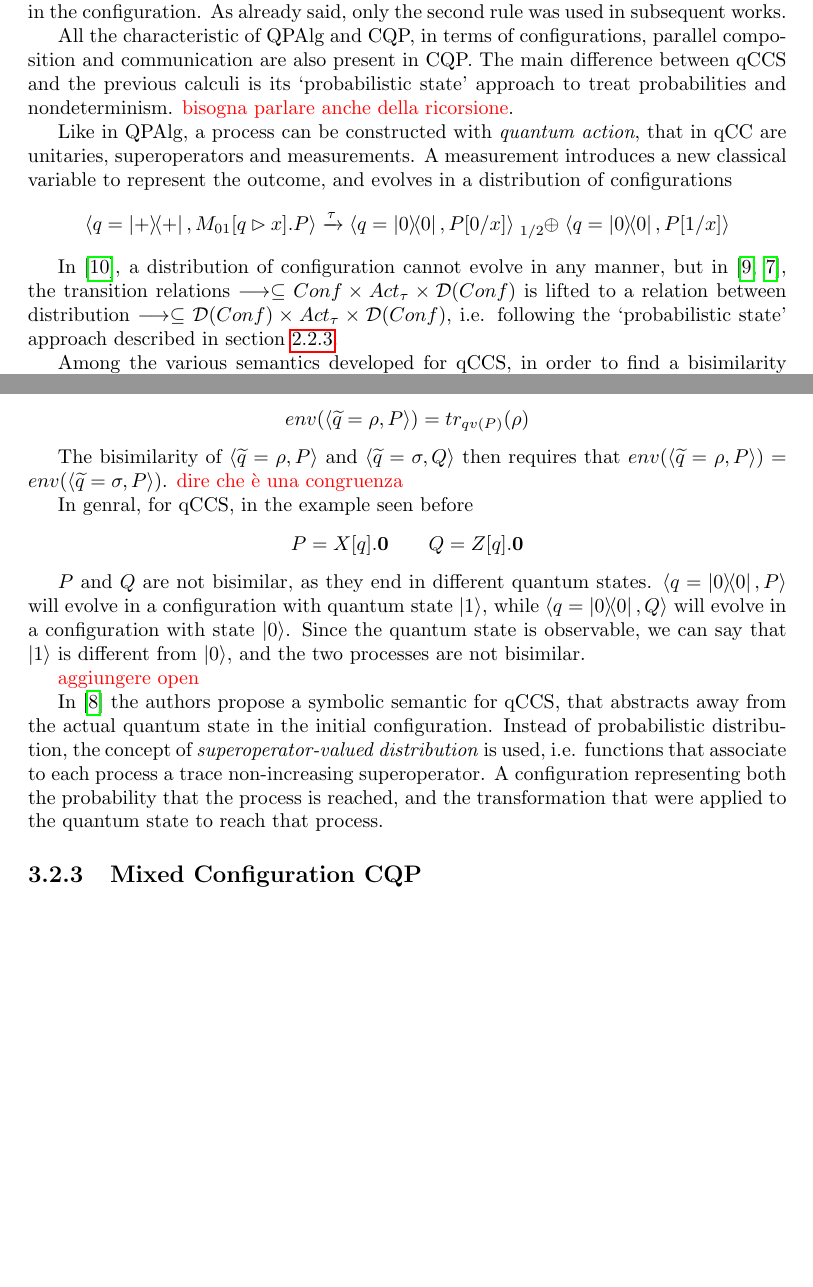
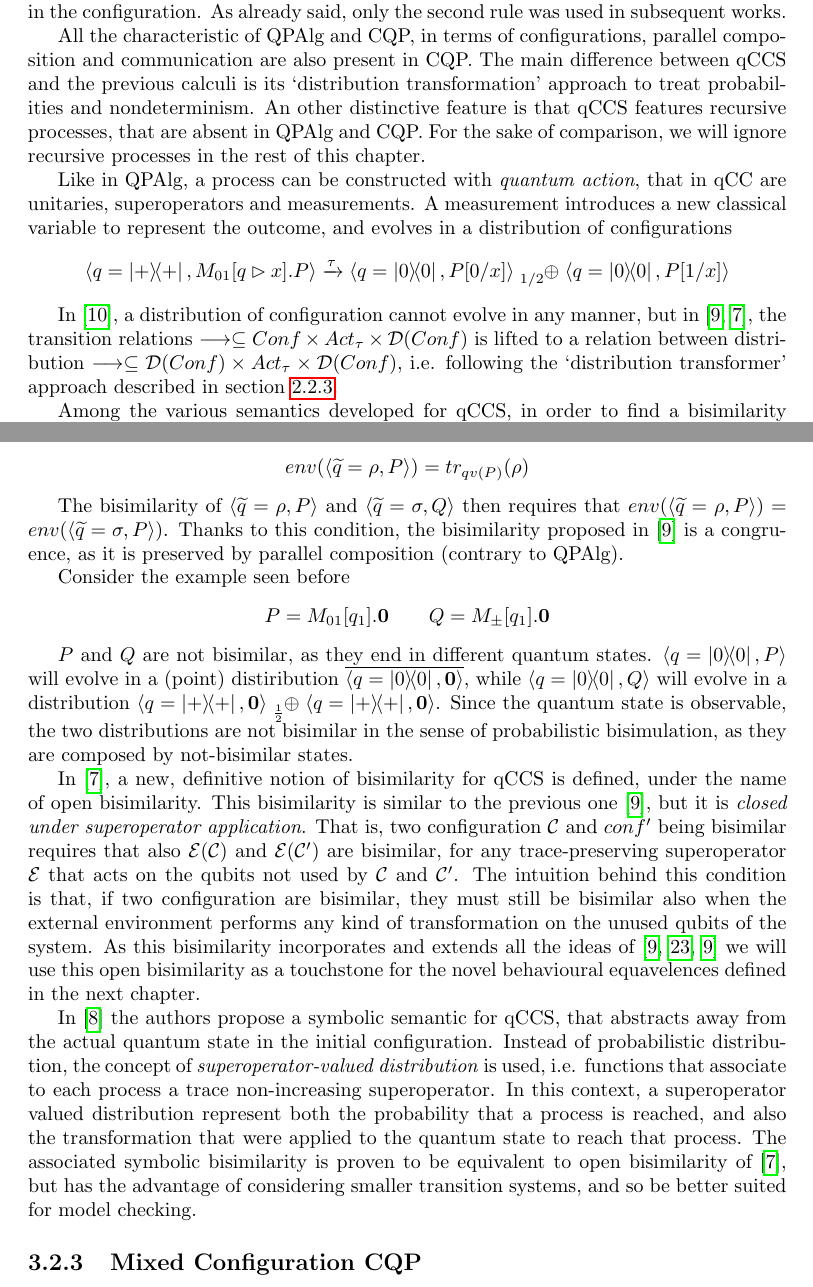
Before and after one commit to gabted/tesi_quantum, a LaTeX thesis (main.tex, which reads chapter3/bisimulations.tex, chapter3/quantum_proc_calculi.tex): two parts of pages 27 and 29 of 54, joined at a grey line, cut so that both start at the same text, the shorter picture padded with empty space. Compiled offline with pdfLaTeX.

Commit message:
Aggiunti alcuni passaggi mancanti nel capitolo 3

```diff
--- a/chapter3/bisimulations.tex
+++ b/chapter3/bisimulations.tex
@@ -49,22 +52,20 @@ More formally, \cite{fengBisimulationQuantumProcesses2012} defines the notion of
 
 
 The bisimilarity of $\confw{\widetilde{q} = \rho, P} $ and $\confw{\widetilde{q} = 	\sigma, Q}$ then requires that
-$env(\confw{\widetilde{q} = \rho, P}) = env(\confw{\widetilde{q} = \sigma, P})$.
-\note{dire che è una congruenza}
+$env(\confw{\widetilde{q} = \rho, P}) = env(\confw{\widetilde{q} = \sigma, P})$. Thanks to this condition, the bisimilarity proposed in \cite{fengBisimulationQuantumProcesses2012} is a congruence, as it is preserved by parallel composition (contrary to QPAlg).
 
 
+Consider the example seen before
+\[P = M_{01}[q_1].\nil \qquad Q = M_\pm[q_1].\nil \]
+%\[ P = X[q].\nil \qquad Q = Z[q].\nil\]
 
-In genral, for qCCS, in the example seen before
-\[ P = X[q].\nil \qquad Q = Z[q].\nil\]
+$P$ and $Q$ are not bisimilar, as they end in different quantum states. $\confw{q = \proj{0}, P}$ will evolve in a (point) distiribution $\overline{\confw{q = \proj{0}, \nil}}$, while $\confw{q = \proj{0}, Q}$ will evolve in a distribution $\confw{q = \proj{+}, \nil} \psum{\frac{1}{2}} \confw{q = \proj{+}, \nil}$. Since the quantum state is observable, the two distributions are not bisimilar in the sense of probabilistic bisimulation, as they are composed by not-bisimilar states.
 
-$P$ and $Q$ are not bisimilar, as they end in different quantum states. $\confw{q = \proj{0}, P}$ will evolve in a configuration with quantum state $\ko$, while $\confw{q = \proj{0}, Q}$ will evolve in a configuration with state $\kz$. Since the quantum state is observable, we can say that $\ko$ is different from $\kz$, and the two processes are not bisimilar.
+In \cite{dengOpenBisimulationQuantum2012}, a new, definitive notion of bisimilarity for qCCS is defined, under the name of open bisimilarity. This bisimilarity is similar to the previous one \cite{fengBisimulationQuantumProcesses2012}, but it is \textit{closed under superoperator application}. That is, two configuration $\conf$ and $conf'$ being bisimilar requires that also $\sop(\conf)$ and $\sop(\conf')$ are bisimilar, for any trace-preserving superoperator $\sop$ that acts on the qubits not used by $\conf$ and $\conf'$. The intuition behind this condition is that, if two configuration are bisimilar, they must still be bisimilar also when the external environment performs any kind of transformation on the unused qubits of the system. As this bisimilarity incorporates and extends all the ideas of \cite{fengBisimulationQuantumProcesses2012, yingAlgebraQuantumProcesses2010, fengBisimulationQuantumProcesses2012} we will use this open bisimilarity as a touchstone for the novel behavioural equavelences defined in the next chapter.
 
 
+In \cite{fengSymbolicBisimulationQuantum2014} the authors propose a symbolic semantic for qCCS, that abstracts away from the actual quantum state in the initial configuration. Instead of probabilistic distribution, the concept of \textit{superoperator-valued distribution} is used, i.e. functions that associate to each process a trace non-increasing superoperator. In this context, a superoperator valued distribution represent both the probability that a process is reached, and also the transformation that were applied to the quantum state to reach that process. The associated symbolic bisimilarity is proven to be equivalent to open bisimilarity of \cite{dengOpenBisimulationQuantum2012}, but has the advantage of considering smaller transition systems, and so be better suited for model checking.
 
-\note{aggiungere open}
-
-
-In \cite{fengSymbolicBisimulationQuantum2014} the authors propose a symbolic semantic for qCCS, that abstracts away from the actual quantum state in the initial configuration. Instead of probabilistic distribution, the concept of \textit{superoperator-valued distribution} is used, i.e. functions that associate to each process a trace non-increasing superoperator. A configuration  representing both the probability that the process is reached, and the transformation that were applied to the quantum state to reach that process.
 
 \subsection{Mixed Configuration CQP}
 
--- a/chapter3/quantum_proc_calculi.tex
+++ b/chapter3/quantum_proc_calculi.tex
@@ -104,14 +104,14 @@ In \cite{fengProbabilisticBisimulationsQuantum2007}, the authors present qCCS, a
 In the first work on qCCS where presented two different rules for quantum input, one adding a qubit to the configuration, the other assuming that the qubit is already present in the configuration. As already said, only the second rule was used in subsequent works.
 
 
-All the characteristic of QPAlg and CQP, in terms of configurations, parallel composition and communication are also present in CQP. The main difference between qCCS and the previous calculi is its "probabilistic state" approach to treat probabilities and nondeterminism. \note{bisogna parlare anche della ricorsione}.
+All the characteristic of QPAlg and CQP, in terms of configurations, parallel composition and communication are also present in CQP. The main difference between qCCS and the previous calculi is its "distribution transformation" approach to treat probabilities and nondeterminism. An other distinctive feature is that qCCS features recursive processes, that are absent in QPAlg and CQP. For the sake of comparison, we will ignore recursive processes in the rest of this chapter.
 
 
 Like in QPAlg, a process can be constructed with \textit{quantum action}, that in qCC  are unitaries, superoperators and measurements. A measurement introduces a new classical variable to represent the outcome, and evolves in a distribution of configurations
 \[ \confw{q = \proj{+}, M_{01}[q \rhd x].P} \xrightarrow{\tau} \confw{q = \proj{0}, P[0/x]} \psum{1/2} \confw{q = \proj{0}, P[1/x]}
 \]
 
-In \cite{fengProbabilisticBisimulationsQuantum2007}, a distribution of configuration cannot evolve in any manner, but in \cite{fengBisimulationQuantumProcesses2012, dengOpenBisimulationQuantum2012}, the transition relations $\longrightarrow \subseteq Conf \times Act_\tau \times \distr(Conf)$ is lifted to a relation between distribution $\longrightarrow \subseteq \distr(Conf) \times Act_\tau \times \distr(Conf)$, i.e. following the "probabilistic state" approach described in section \ref{pLTS}.
+In \cite{fengProbabilisticBisimulationsQuantum2007}, a distribution of configuration cannot evolve in any manner, but in \cite{fengBisimulationQuantumProcesses2012, dengOpenBisimulationQuantum2012}, the transition relations $\longrightarrow \subseteq Conf \times Act_\tau \times \distr(Conf)$ is lifted to a relation between distribution $\longrightarrow \subseteq \distr(Conf) \times Act_\tau \times \distr(Conf)$, i.e. following the "distribution transformer" approach described in section \ref{pLTS}.
 
 
 Among the various semantics developed for qCCS, in order to find a bisimilarity equation that was also a congruence, in \cite{yingAlgebraQuantumProcesses2010} the authors proposed a simplified fragment of qCCS, without measurements and classical data. The semantic is purely non-deterministic, without probabilistic behaviour, and the superoperators applied are treated as \textit{observable actions}, as possible labels of the transition relation. This calculus is an alternative approach to the other calculi in literature, relying on different assumptions, and we will not treat it in this chapter.
--- a/main.tex
+++ b/main.tex
@@ -86,6 +86,7 @@ sorting=nyt
 \newtheorem{lemma}{Lemma}[section]
 \newtheorem{definition}{Definition}[section]
 \newtheorem{proposition}{Proposition}[section]
+\theoremstyle{remark}
 \newtheorem{example}{Example}[section]
 \newtheorem{assumption}{Assumption}[section]
 
```
Also changed, not shown: chapter3/bisimulations.tex (17 more changed lines).
